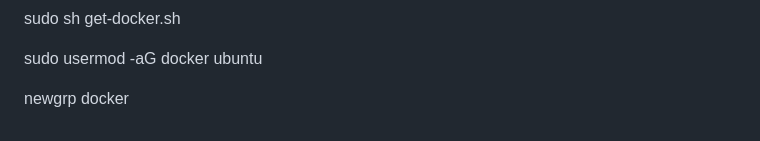
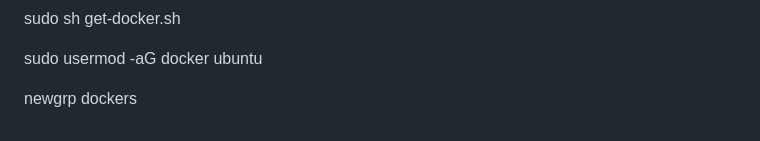
Before and after one commit to AIjayaprakash/RealTimeSourceCodeAnalyzer, a Markdown page: README.md, the part around the change. Rendered like a GitHub page.

```diff
--- a/README.md
+++ b/README.md
@@ -106,4 +106,4 @@ sudo sh get-docker.sh
 
 sudo usermod -aG docker ubuntu
 
-newgrp docker
+newgrp dockers
```
